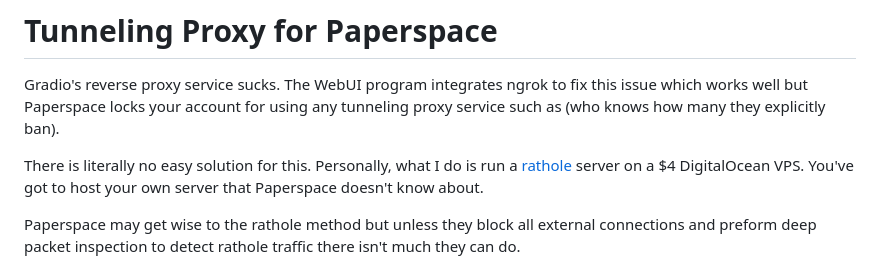
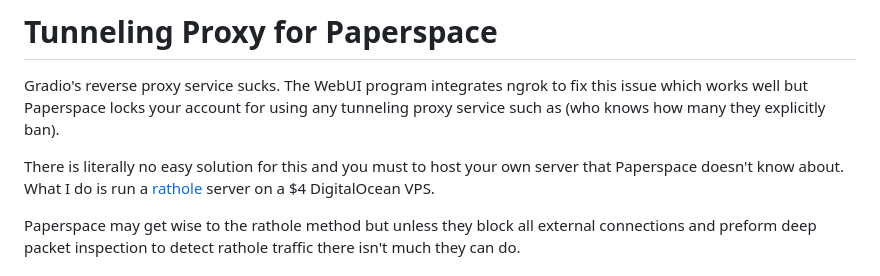
Before and after one commit to Engineer-of-Stuff/stable-diffusion-paperspace, a Markdown page: docs/Tunneling Proxy for Paperspace.md, the part around the change. GitHub-like rendering.

```diff
--- a/docs/Tunneling Proxy for Paperspace.md
+++ b/docs/Tunneling Proxy for Paperspace.md
@@ -4,8 +4,8 @@ Gradio's reverse proxy service sucks. The WebUI program integrates ngrok to fix
 
 
 
-There is literally no easy solution for this. Personally, what I do is run a [rathole](https://github.com/rapiz1/rathole) server on a $4 DigitalOcean VPS. You've got to host your own server that Paperspace doesn't know  about.
-
+There is literally no easy solution for this and you must to host your own server that Paperspace doesn't know  about.
+ What I do is run a [rathole](https://github.com/rapiz1/rathole) server on a $4 DigitalOcean VPS.
 
 
 Paperspace may get wise to the rathole method but unless they block all external connections and preform deep packet inspection to detect rathole traffic there isn't much they can do.
```
